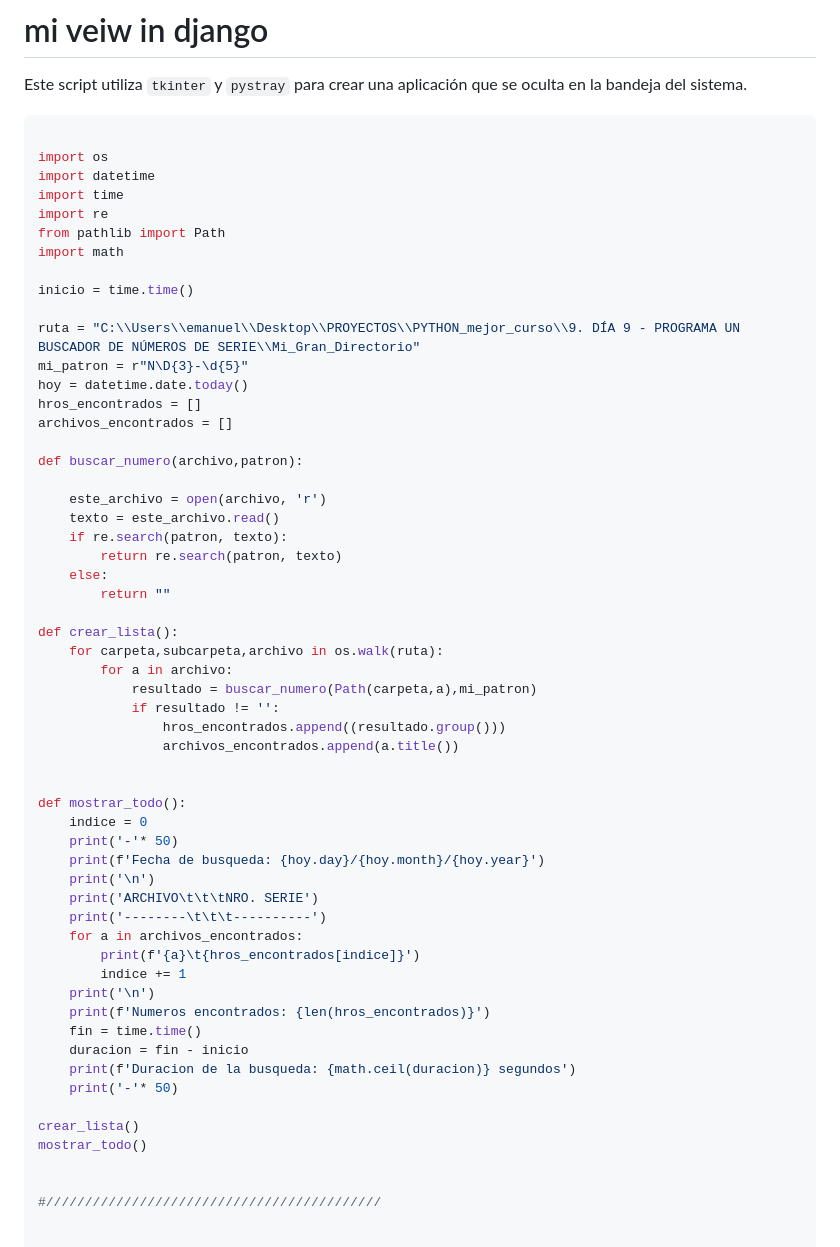
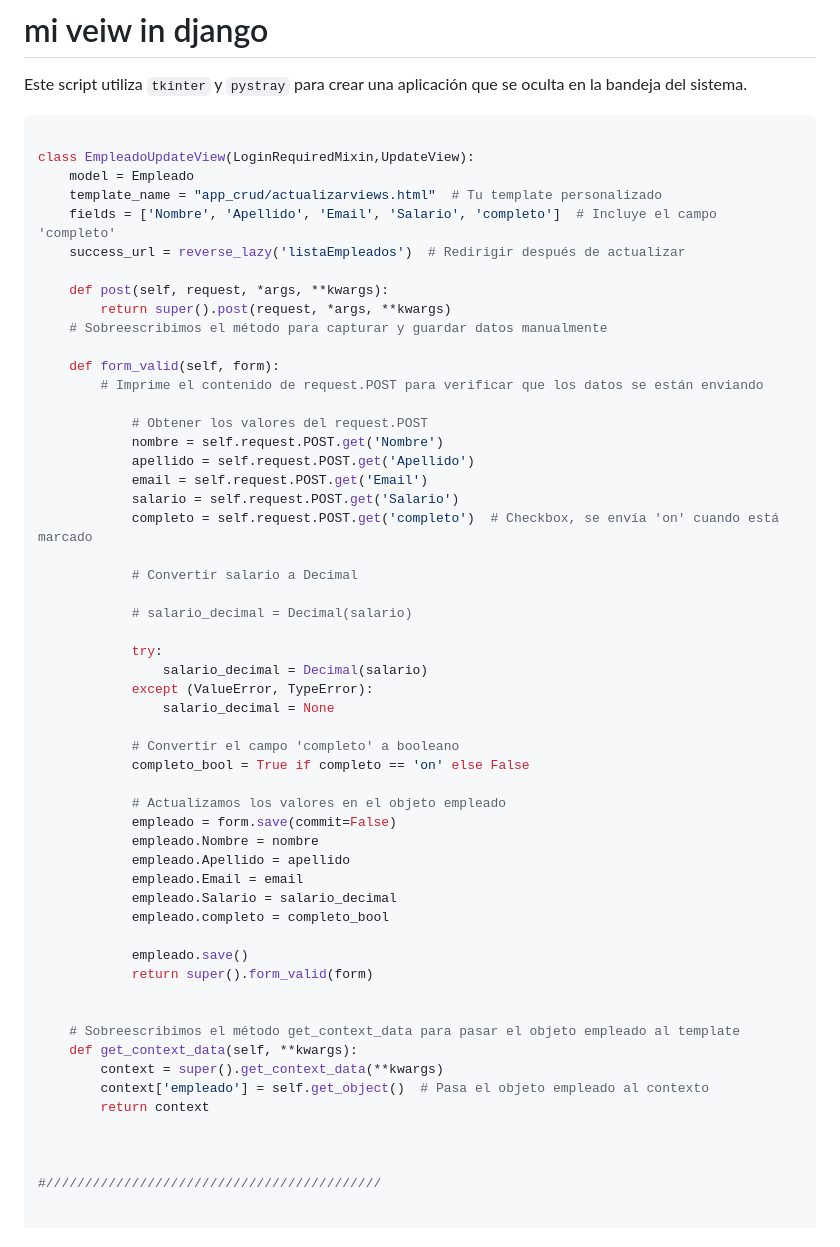
Before and after one commit to 12emanuel21/video-de-fondo.github.io, a Markdown page: readme_temporal.md, the part around the change. Rendered like a GitHub page.

````diff
--- a/readme_temporal.md
+++ b/readme_temporal.md
@@ -4,58 +4,56 @@ Este script utiliza `tkinter` y `pystray` para crear una aplicación que se ocul
 
 ```python
 
-import os
-import datetime
-import time
-import re
-from pathlib import Path
-import math
+class EmpleadoUpdateView(LoginRequiredMixin,UpdateView):
+    model = Empleado
+    template_name = "app_crud/actualizarviews.html"  # Tu template personalizado
+    fields = ['Nombre', 'Apellido', 'Email', 'Salario', 'completo']  # Incluye el campo 'completo'
+    success_url = reverse_lazy('listaEmpleados')  # Redirigir después de actualizar
 
-inicio = time.time()
+    def post(self, request, *args, **kwargs):
+        return super().post(request, *args, **kwargs)
+    # Sobreescribimos el método para capturar y guardar datos manualmente
 
-ruta = "C:\\Users\\emanuel\\Desktop\\PROYECTOS\\PYTHON_mejor_curso\\9. DÍA 9 - PROGRAMA UN BUSCADOR DE NÚMEROS DE SERIE\\Mi_Gran_Directorio"
-mi_patron = r"N\D{3}-\d{5}"
-hoy = datetime.date.today()
-hros_encontrados = []
-archivos_encontrados = []
+    def form_valid(self, form):
+        # Imprime el contenido de request.POST para verificar que los datos se están enviando
 
-def buscar_numero(archivo,patron):
+            # Obtener los valores del request.POST
+            nombre = self.request.POST.get('Nombre')
+            apellido = self.request.POST.get('Apellido')
+            email = self.request.POST.get('Email')
+            salario = self.request.POST.get('Salario')
+            completo = self.request.POST.get('completo')  # Checkbox, se envía 'on' cuando está marcado
 
-    este_archivo = open(archivo, 'r')
-    texto = este_archivo.read()
-    if re.search(patron, texto):
-        return re.search(patron, texto)
-    else:
-        return ""
+            # Convertir salario a Decimal
 
-def crear_lista():
-    for carpeta,subcarpeta,archivo in os.walk(ruta):
-        for a in archivo:
-            resultado = buscar_numero(Path(carpeta,a),mi_patron)
-            if resultado != '':
-                hros_encontrados.append((resultado.group()))
-                archivos_encontrados.append(a.title())
+            # salario_decimal = Decimal(salario)
+
+            try:
+                salario_decimal = Decimal(salario)
+            except (ValueError, TypeError):
+                salario_decimal = None
+
+            # Convertir el campo 'completo' a booleano
+            completo_bool = True if completo == 'on' else False
+
+            # Actualizamos los valores en el objeto empleado
+            empleado = form.save(commit=False)
+            empleado.Nombre = nombre
+            empleado.Apellido = apellido
+            empleado.Email = email
+            empleado.Salario = salario_decimal
+            empleado.completo = completo_bool
+
+            empleado.save()
+            return super().form_valid(form)
 
 
-def mostrar_todo():
-    indice = 0
-    print('-'* 50)
-    print(f'Fecha de busqueda: {hoy.day}/{hoy.month}/{hoy.year}')
-    print('\n')
-    print('ARCHIVO\t\t\tNRO. SERIE')
-    print('--------\t\t\t----------')
-    for a in archivos_encontrados:
-        print(f'{a}\t{hros_encontrados[indice]}')
-        indice += 1
-    print('\n')
-    print(f'Numeros encontrados: {len(hros_encontrados)}')
-    fin = time.time()
-    duracion = fin - inicio
-    print(f'Duracion de la busqueda: {math.ceil(duracion)} segundos')
-    print('-'* 50)
+    # Sobreescribimos el método get_context_data para pasar el objeto empleado al template
+    def get_context_data(self, **kwargs):
+        context = super().get_context_data(**kwargs)
+        context['empleado'] = self.get_object()  # Pasa el objeto empleado al contexto
+        return context
 
-crear_lista()
-mostrar_todo()
 
 
 #///////////////////////////////////////////
````
